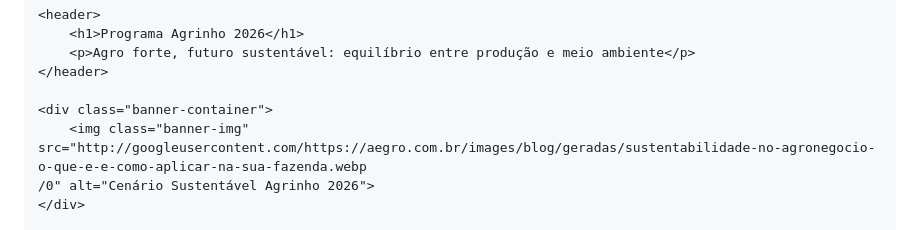
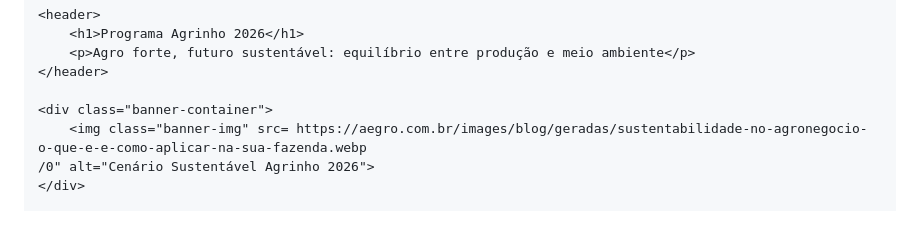
Before and after one commit to Bryandn16/agr-2026, a Markdown page: README.md, the part around the change. Drawn GitHub-style.

```diff
--- a/README.md
+++ b/README.md
@@ -100,7 +100,7 @@ HTML
     </header>
 
     <div class="banner-container">
-        <img class="banner-img" src="http://googleusercontent.com/https://aegro.com.br/images/blog/geradas/sustentabilidade-no-agronegocio-o-que-e-e-como-aplicar-na-sua-fazenda.webp
+        <img class="banner-img" src= https://aegro.com.br/images/blog/geradas/sustentabilidade-no-agronegocio-o-que-e-e-como-aplicar-na-sua-fazenda.webp
     /0" alt="Cenário Sustentável Agrinho 2026">
     </div>
 
```
